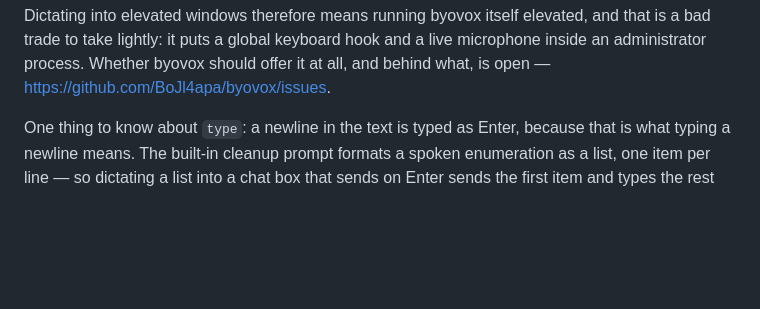
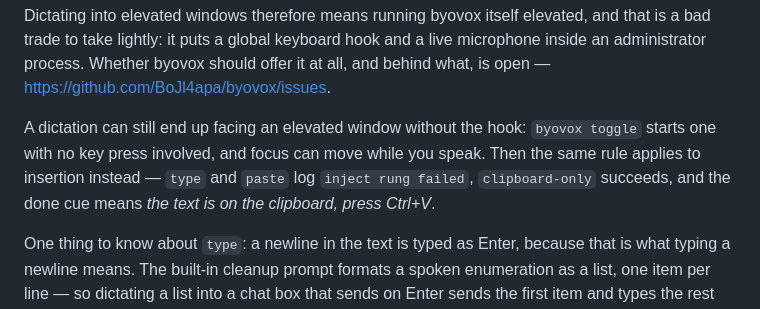
Before and after one commit to BoJl4apa/byovox, a Markdown page: docs/platform-windows.md, the part around the change. Drawn GitHub-style; blank space fills up the shorter version.

Commit message:
docs: say when clipboard-only fires, now that the hook explains itself
The UIPI rewrite is right that the hotkey never fires against an elevated window,
but it took the three-rung table's only explanation with it. That path is still
reachable — `byovox toggle` needs no key press, and focus can move mid-dictation —
so the fallback and what the done cue means then are stated again.

Co-Authored-By: Claude Fable 5 <noreply@anthropic.com>

```diff
--- a/docs/platform-windows.md
+++ b/docs/platform-windows.md
@@ -37,6 +37,11 @@ Dictating into elevated windows therefore means running byovox itself elevated,
 bad trade to take lightly: it puts a global keyboard hook and a live microphone inside an
 administrator process. Whether byovox should offer it at all, and behind what, is open —
 <https://github.com/BoJl4apa/byovox/issues>.
+
+A dictation can still end up facing an elevated window without the hook: `byovox toggle`
+starts one with no key press involved, and focus can move while you speak. Then the same rule
+applies to insertion instead — `type` and `paste` log `inject rung failed`, `clipboard-only`
+succeeds, and the done cue means *the text is on the clipboard, press Ctrl+V*.
 
 One thing to know about `type`: a newline in the text is typed as Enter, because that is what
 typing a newline means. The built-in cleanup prompt formats a spoken enumeration as a list,
```
